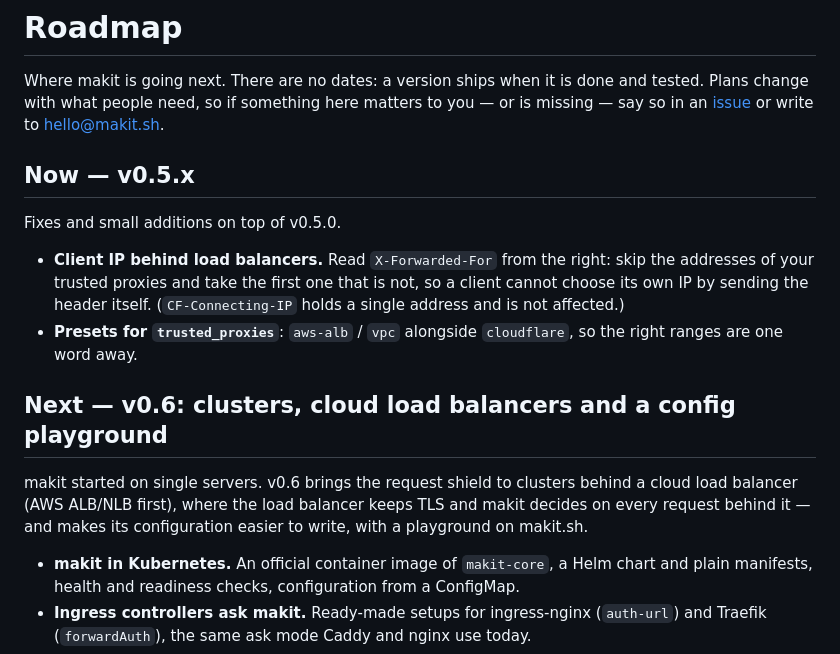
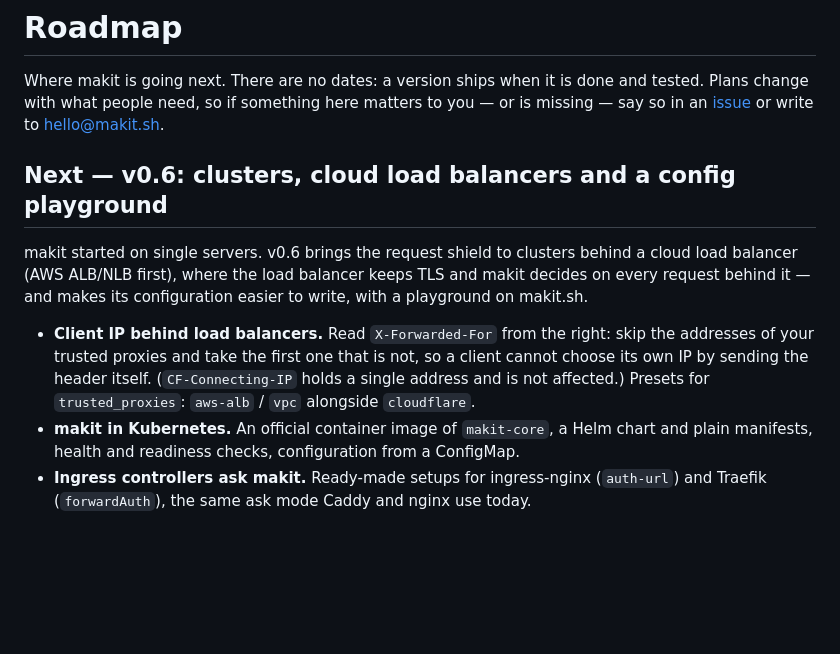
Before and after one commit to material-atomic/makit, a Markdown page: ROADMAP.md, the part around the change. Drawn GitHub-style; blank space fills up the shorter version.

Commit message:
docs(roadmap): the X-Forwarded-For client IP fix ships with v0.6

```diff
--- a/ROADMAP.md
+++ b/ROADMAP.md
@@ -3,15 +3,6 @@
 Where makit is going next. There are no dates: a version ships when it is done and tested. Plans change with what
 people need, so if something here matters to you — or is missing — say so in an
 [issue](https://github.com/material-atomic/makit/issues) or write to hello@makit.sh.
-
-## Now — v0.5.x
-
-Fixes and small additions on top of v0.5.0.
-
-- **Client IP behind load balancers.** Read `X-Forwarded-For` from the right: skip the addresses of your trusted
-  proxies and take the first one that is not, so a client cannot choose its own IP by sending the header itself.
-  (`CF-Connecting-IP` holds a single address and is not affected.)
-- **Presets for `trusted_proxies`**: `aws-alb` / `vpc` alongside `cloudflare`, so the right ranges are one word away.
 
 ## Next — v0.6: clusters, cloud load balancers and a config playground
 
@@ -19,6 +10,10 @@ makit started on single servers. v0.6 brings the request shield to clusters behi
 (AWS ALB/NLB first), where the load balancer keeps TLS and makit decides on every request behind it — and makes
 its configuration easier to write, with a playground on makit.sh.
 
+- **Client IP behind load balancers.** Read `X-Forwarded-For` from the right: skip the addresses of your trusted
+  proxies and take the first one that is not, so a client cannot choose its own IP by sending the header itself.
+  (`CF-Connecting-IP` holds a single address and is not affected.) Presets for `trusted_proxies`: `aws-alb` / `vpc`
+  alongside `cloudflare`.
 - **makit in Kubernetes.** An official container image of `makit-core`, a Helm chart and plain manifests,
   health and readiness checks, configuration from a ConfigMap.
 - **Ingress controllers ask makit.** Ready-made setups for ingress-nginx (`auth-url`) and Traefik (`forwardAuth`),
```
